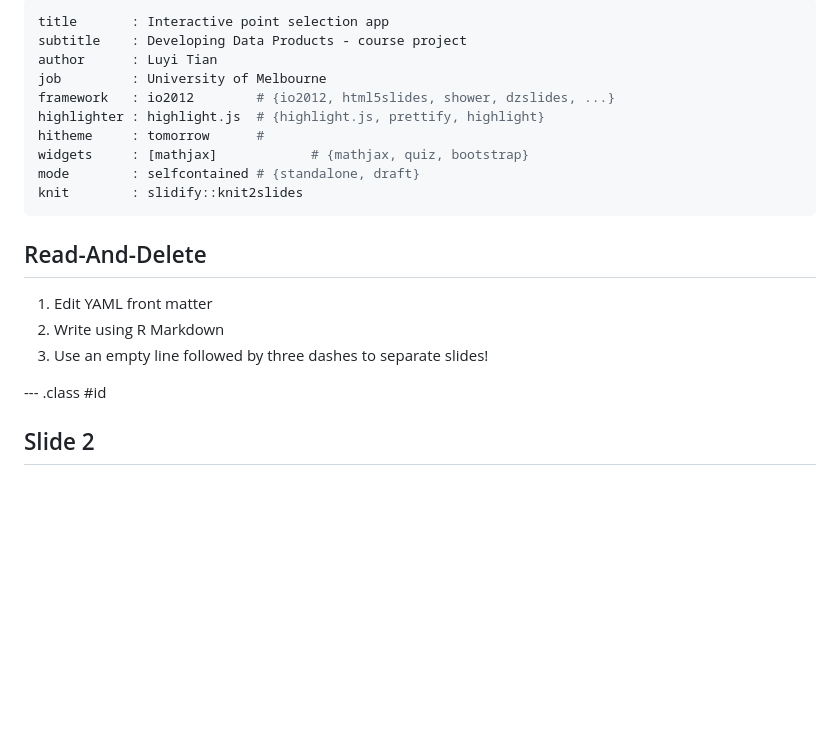
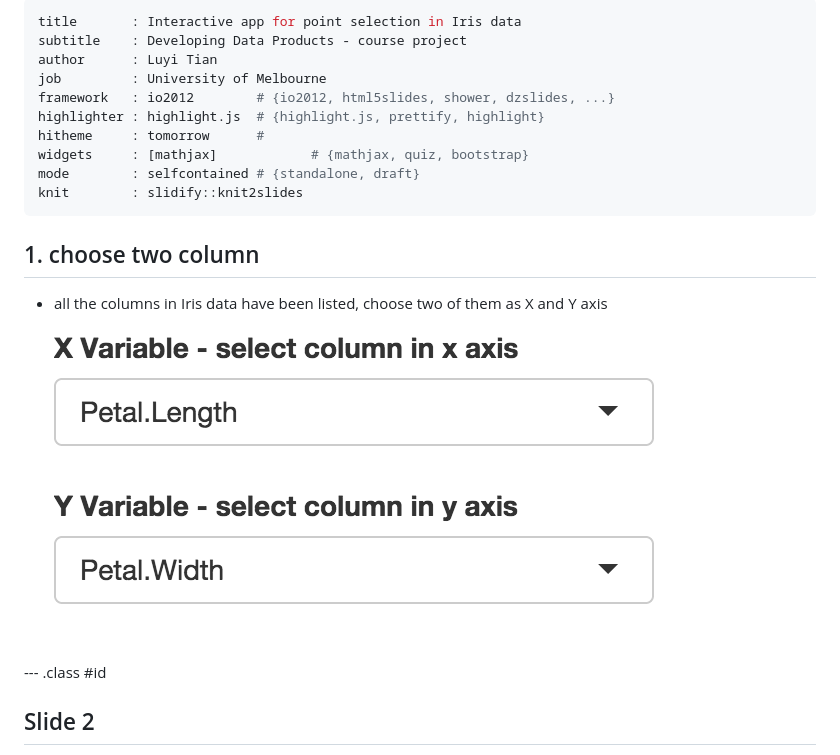
Before and after one commit to LuyiTian/Dev_data_project, a Markdown page: index.md, the part around the change. Rendered like a GitHub page; pictures changed too: sidebar.png (added); blank space fills up the shorter version.

Commit message:
publishing deck

```diff
--- a/index.md
+++ b/index.md
@@ -1,5 +1,5 @@
 ---
-title       : Interactive point selection app
+title       : Interactive app for point selection in Iris data
 subtitle    : Developing Data Products - course project
 author      : Luyi Tian
 job         : University of Melbourne
@@ -11,11 +11,10 @@ mode        : selfcontained # {standalone, draft}
 knit        : slidify::knit2slides
 ---
 
-## Read-And-Delete
+## 1. choose two column
 
-1. Edit YAML front matter
-2. Write using R Markdown
-3. Use an empty line followed by three dashes to separate slides!
+* all the columns in Iris data have been listed, choose two of them as X and Y axis
+![width](sidebar.png)
 
 --- .class #id
 
```
Also changed, not shown: selectarea.png (added), selectpoint.png (added), 6 other files.
